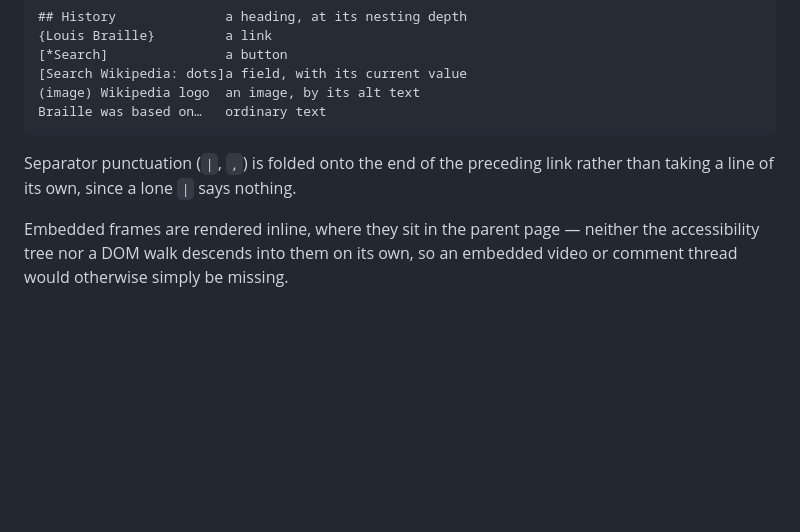
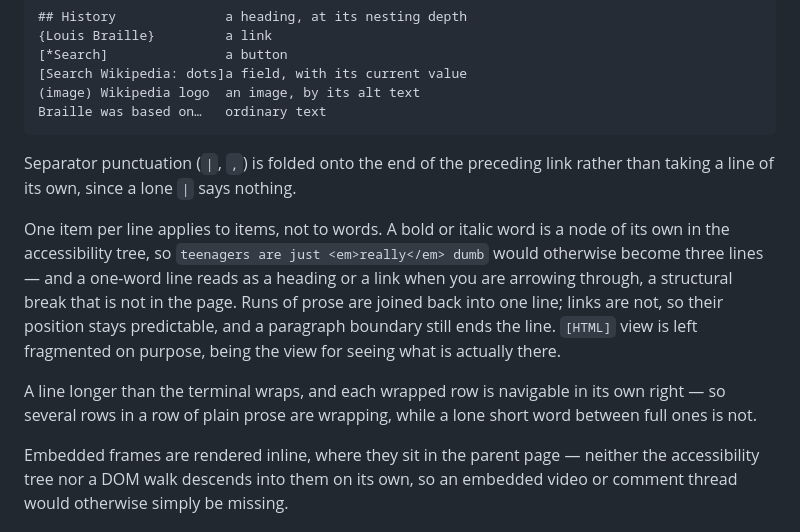
Before and after one commit to bmmcginty/tawb, a Markdown page: tui-browser/README.md, the part around the change. Drawn GitHub-style; blank space fills up the shorter version.

Commit message:
Explain the meaning of short lines
The statement "One item per line" appeared to promise that each line contained a complete item. This made a one-word line appear to be a page defect instead of a reader behavior.

Explain that the reader joins prose across inline styling but does not join links. Also explain how to distinguish a wrapped row from a fragment.

```diff
--- a/tui-browser/README.md
+++ b/tui-browser/README.md
@@ -176,6 +176,19 @@ Braille was based on…   ordinary text
 Separator punctuation (`|`, `,`) is folded onto the end of the preceding
 link rather than taking a line of its own, since a lone `|` says nothing.
 
+One item per line applies to items, not to words. A bold or italic word is
+a node of its own in the accessibility tree, so `teenagers are just
+<em>really</em> dumb` would otherwise become three lines — and a one-word
+line reads as a heading or a link when you are arrowing through, a
+structural break that is not in the page. Runs of prose are joined back
+into one line; links are not, so their position stays predictable, and a
+paragraph boundary still ends the line. `[HTML]` view is left fragmented on
+purpose, being the view for seeing what is actually there.
+
+A line longer than the terminal wraps, and each wrapped row is navigable in
+its own right — so several rows in a row of plain prose are wrapping, while
+a lone short word between full ones is not.
+
 Embedded frames are rendered inline, where they sit in the parent page —
 neither the accessibility tree nor a DOM walk descends into them on its own,
 so an embedded video or comment thread would otherwise simply be missing.
```
